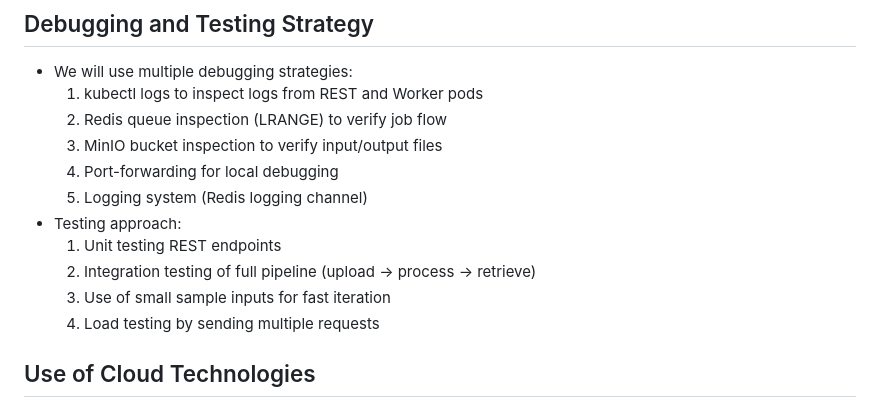
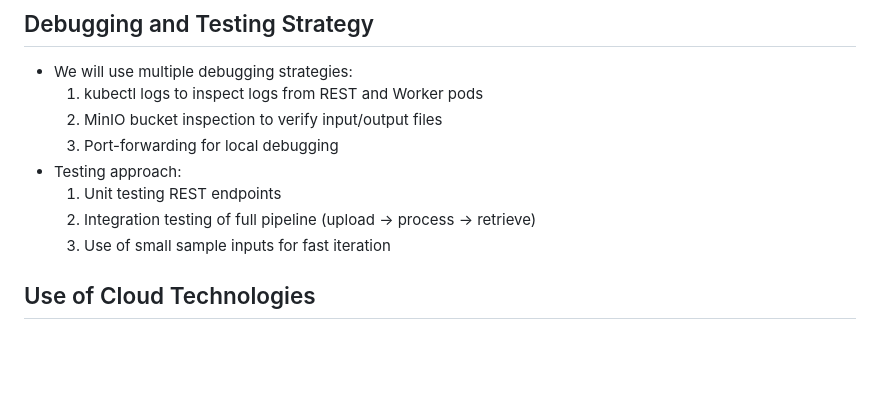
Before and after one commit to parksboo/SketchGallery, a Markdown page: README.md, the part around the change. Rendered like a GitHub page; blank space fills up the shorter version.

```diff
--- a/README.md
+++ b/README.md
@@ -50,15 +50,13 @@ Asynchronous Scalable Sketch-to-Image Generation Service
 
 - We will use multiple debugging strategies:
   1. kubectl logs to inspect logs from REST and Worker pods
-  2.  Redis queue inspection (LRANGE) to verify job flow
-  3.  MinIO bucket inspection to verify input/output files
-  4.  Port-forwarding for local debugging
-  5.  Logging system (Redis logging channel)
+  2.  MinIO bucket inspection to verify input/output files
+  3.  Port-forwarding for local debugging
 - Testing approach:
   1. Unit testing REST endpoints
   2. Integration testing of full pipeline (upload → process → retrieve)
   3. Use of small sample inputs for fast iteration
-  4. Load testing by sending multiple requests
+
 ## Use of Cloud Technologies
 1. Kubernetes (GKE) – orchestration and scaling
 2. Redis – distributed message queue
```
